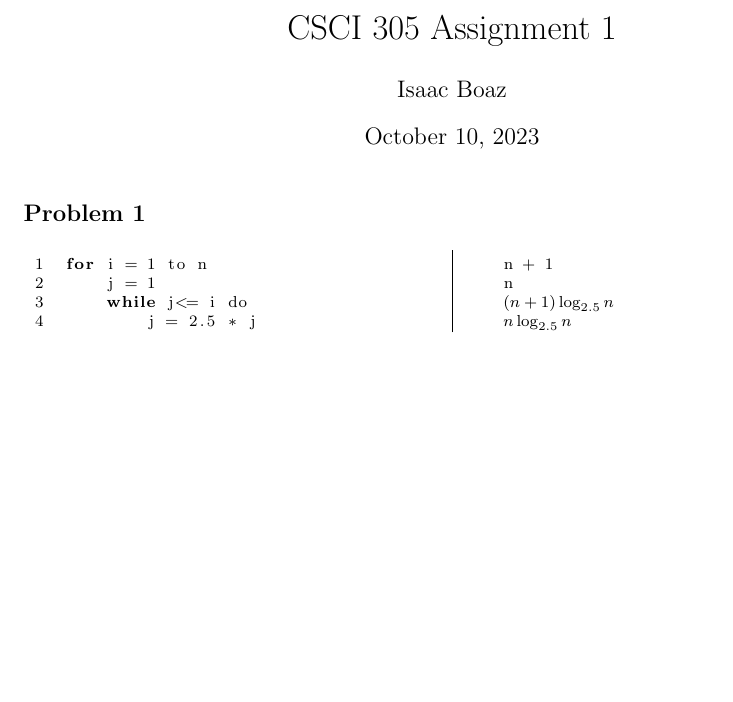
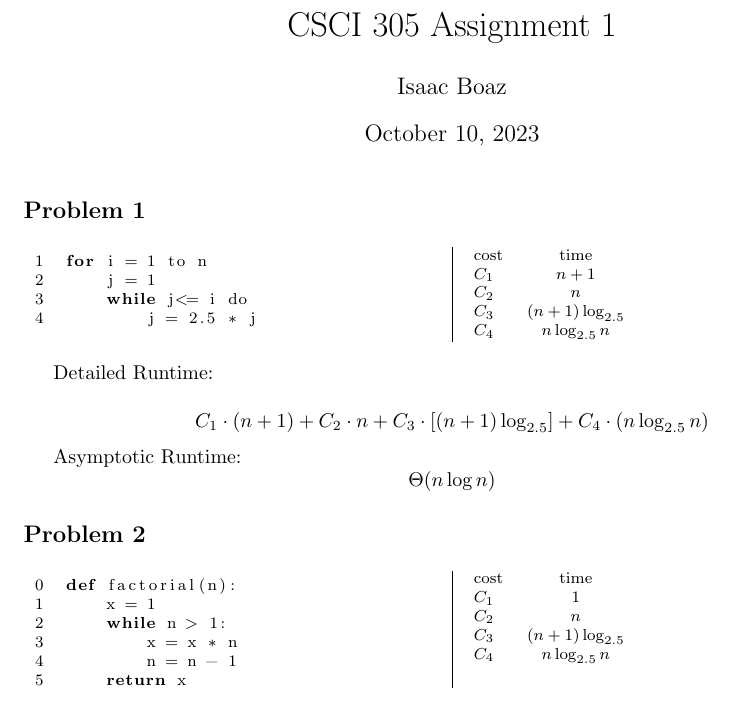
Before and after one commit to MSWS/CSCI305, a LaTeX problem sheet (Assignments/Assignment1.tex): part of the page, cut so that both start at the same text, the shorter picture padded with empty space. Compiled offline with pdfLaTeX.

Commit message:
More work on A1

```diff
--- a/Assignments/Assignment1.tex
+++ b/Assignments/Assignment1.tex
@@ -35,12 +35,46 @@
                 j = 2.5 * j
     \end{lstlisting}
     \columnbreak
-    \begin{lstlisting}[numbers=none,mathescape]
-        n + 1
-        n
-        $(n + 1) \log_{2.5} n$
-        $n \log_{2.5} n$
+    \footnotesize
+    \begin{tabular}{lcc}
+        cost  & time                 \\
+        $C_1$ & $n + 1$              \\
+        $C_2$ & $n$                  \\
+        $C_3$ & $(n + 1) \log_{2.5}$ \\
+        $C_4$ & $n \log_{2.5} n$
+    \end{tabular}
+\end{multicols}
+
+Detailed Runtime:
+
+\begin{equation*}
+    C_1 \cdot (n + 1) + C_2 \cdot n + C_3 \cdot [(n+1) \log_{2.5}] + C_4 \cdot (n \log_{2.5}n)
+\end{equation*}
+
+Asymptotic Runtime:
+\begin{equation*}
+    \Theta(n \log n)
+\end{equation*}
+
+\subsection*{Problem 2}
+\begin{multicols}{2}
+    \begin{lstlisting}[firstnumber=0]
+        def factorial(n):
+            x = 1
+            while n > 1:
+                x = x * n
+                n = n - 1
+            return x
     \end{lstlisting}
+    \columnbreak
+    \footnotesize
+    \begin{tabular}{lcc}
+        cost  & time                 \\
+        $C_1$ & $1$                  \\
+        $C_2$ & $n$                  \\
+        $C_3$ & $(n + 1) \log_{2.5}$ \\
+        $C_4$ & $n \log_{2.5} n$
+    \end{tabular}
 \end{multicols}
 
 \end{document}
```
Also changed, not shown: Assignments/Assignment1.pdf, 4 other files.
